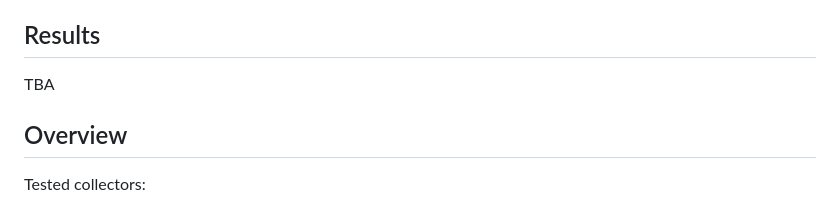
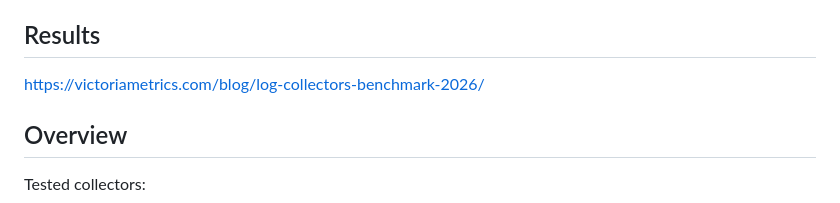
Before and after one commit to VictoriaMetrics/log-collectors-benchmark, a Markdown page: README.md, the part around the change. GitHub-like rendering.

Commit message:
Update Results section

```diff
--- a/README.md
+++ b/README.md
@@ -7,7 +7,7 @@ At VictoriaMetrics, we use it to ensure vlagent reliably delivers logs under any
 
 ## Results
 
-TBA
+https://victoriametrics.com/blog/log-collectors-benchmark-2026/
 
 ## Overview
 
```
